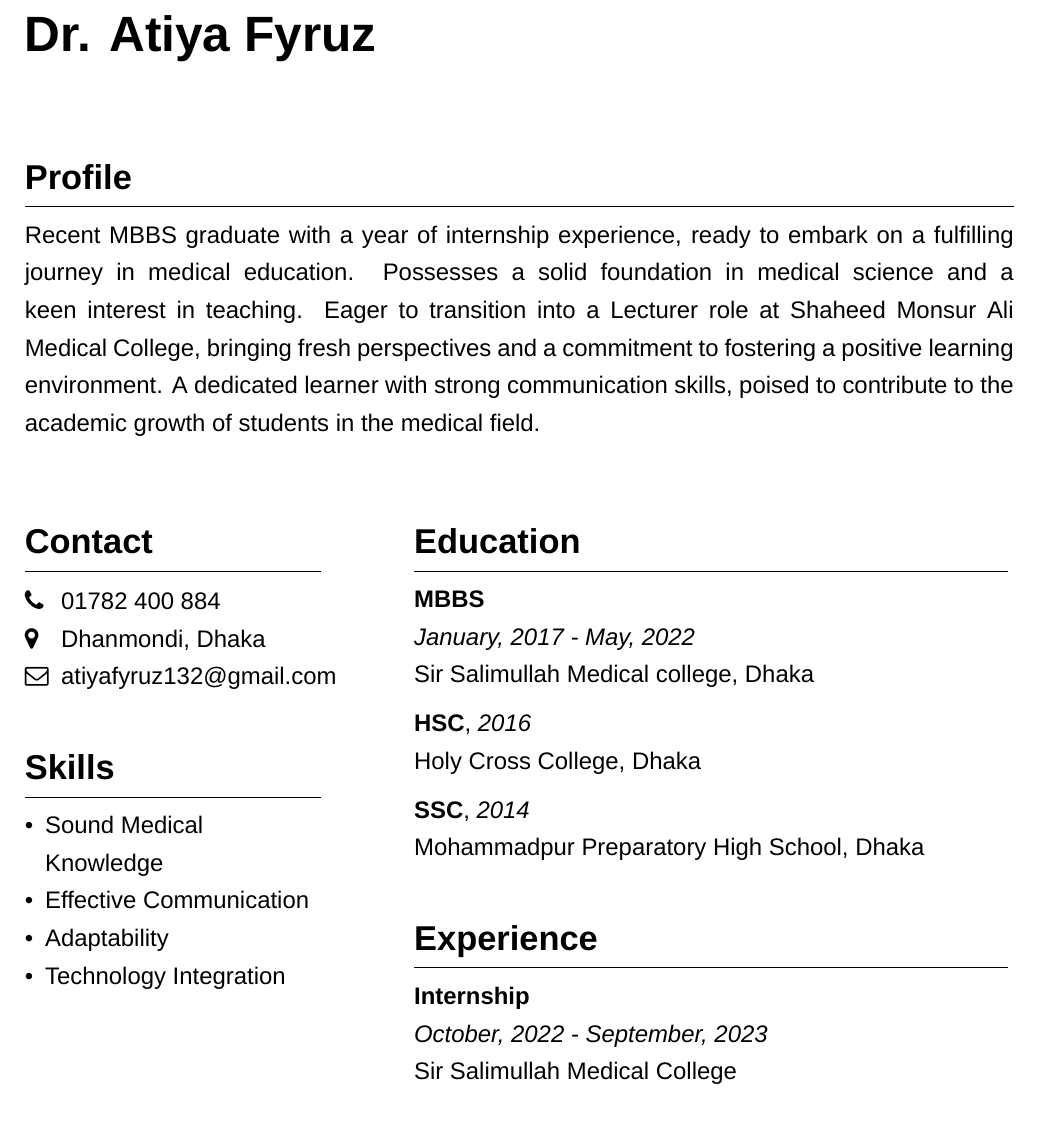
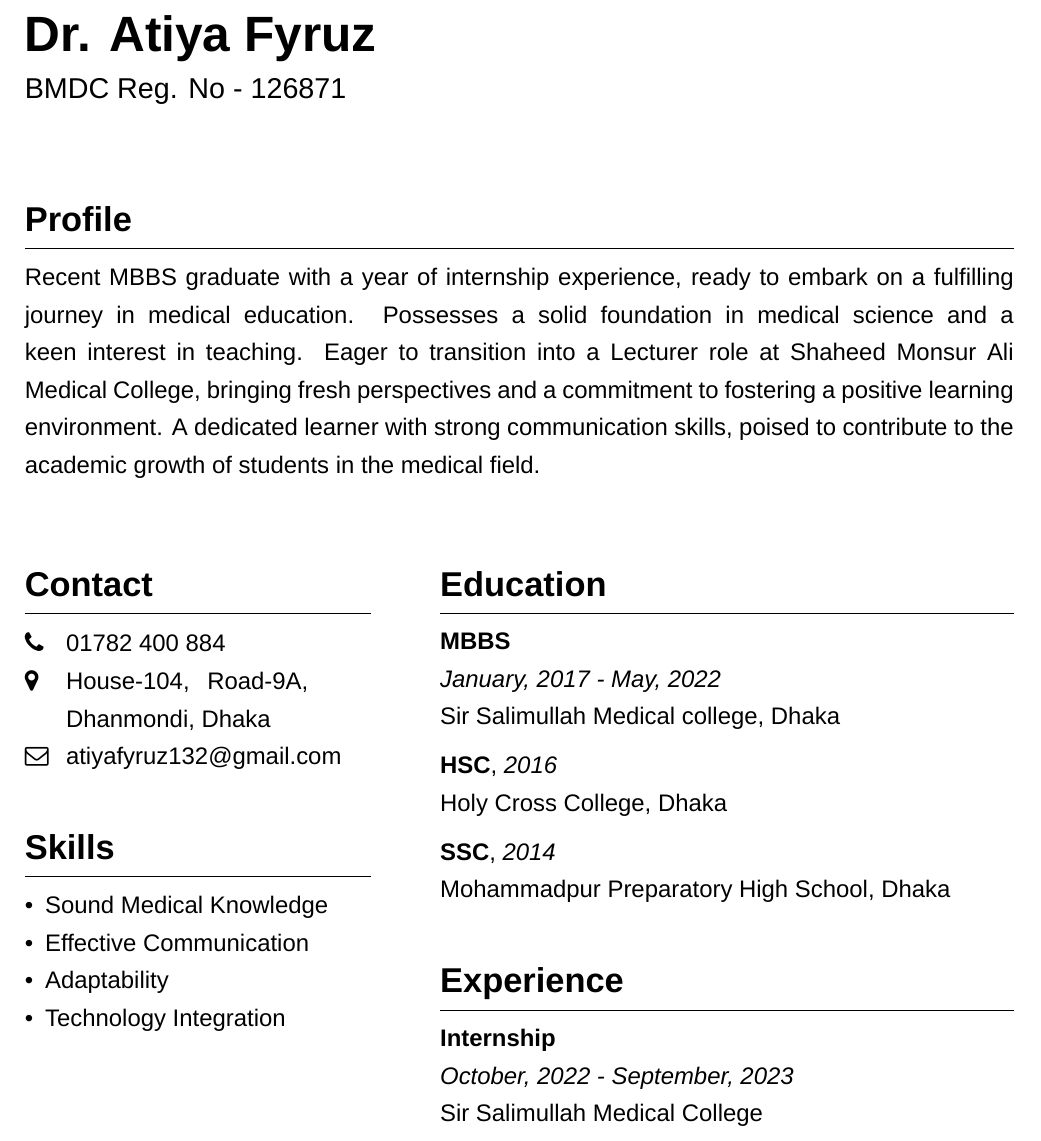
Before and after one commit to galib45/resume, a LaTeX CV (atiya-resume-lecturer.tex): part of the page, cut so that both start at the same text. Compiled offline with XeLaTeX.

Commit message:
added full address

```diff
--- a/atiya-resume-lecturer.tex
+++ b/atiya-resume-lecturer.tex
@@ -46,7 +46,8 @@
 %% \end{tikzpicture}
 \begin{minipage}[t]{\textwidth}
     \raggedright
-    {\Huge\bfseries\color{black}Dr. Atiya Fyruz}
+    {\Huge\bfseries\color{black}Dr. Atiya Fyruz}\\
+    \large{BMDC Reg. No - 126871}
     \vspace{1.5cm}
 \end{minipage}
 \begin{minipage}[t][6.4cm]{\textwidth}
@@ -56,18 +57,18 @@
   Eager to transition into a Lecturer role at Shaheed Monsur Ali Medical College, bringing fresh perspectives and a commitment to fostering a positive learning environment.
   A dedicated learner with strong communication skills, poised to contribute to the academic growth of students in the medical field.
 \end{minipage}
-\begin{minipage}[t][12cm]{0.3\textwidth}
+\begin{minipage}[t][12cm]{0.35\textwidth}
 \raggedright
 \section*{Contact}
     \begin{minipage}[t]{0.1\textwidth}
         \faPhone\\
-        \faMapMarker\\
+        \faMapMarker\\ \\
         \faEnvelopeO
         %\faLinkedin
     \end{minipage}
     \begin{minipage}[t]{0.7\textwidth}
         01782 400 884\\
-        Dhanmondi, Dhaka\\
+        House-104, Road-9A, Dhanmondi, Dhaka\\
         atiyafyruz132@gmail.com
         %linkedin.com/in/yourprofile
     \end{minipage}
```
Also changed, not shown: galib-resume-lecturer.tex (+4 -3 lines), atiya-resume-lecturer.pdf, galib-resume-lecturer.pdf, atiya-resume-lecturer.tex (4 more changed lines).
